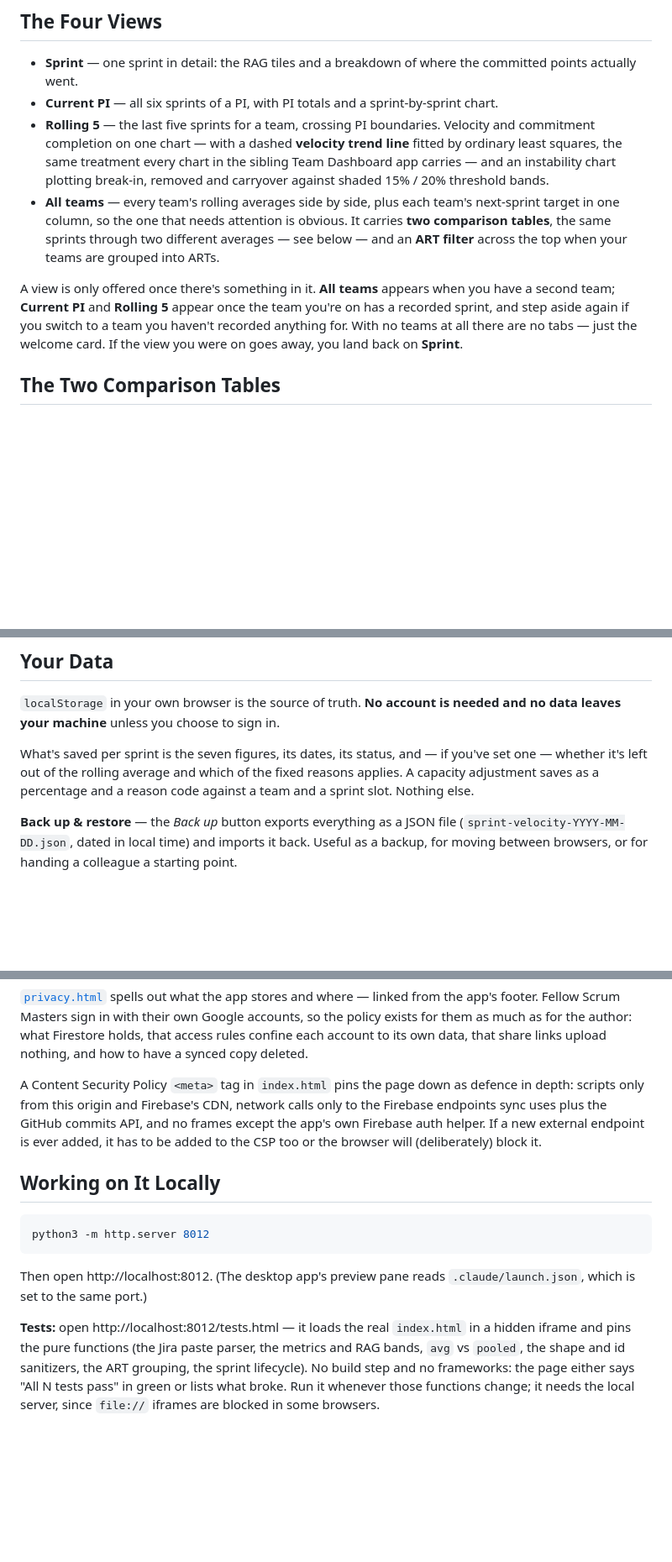
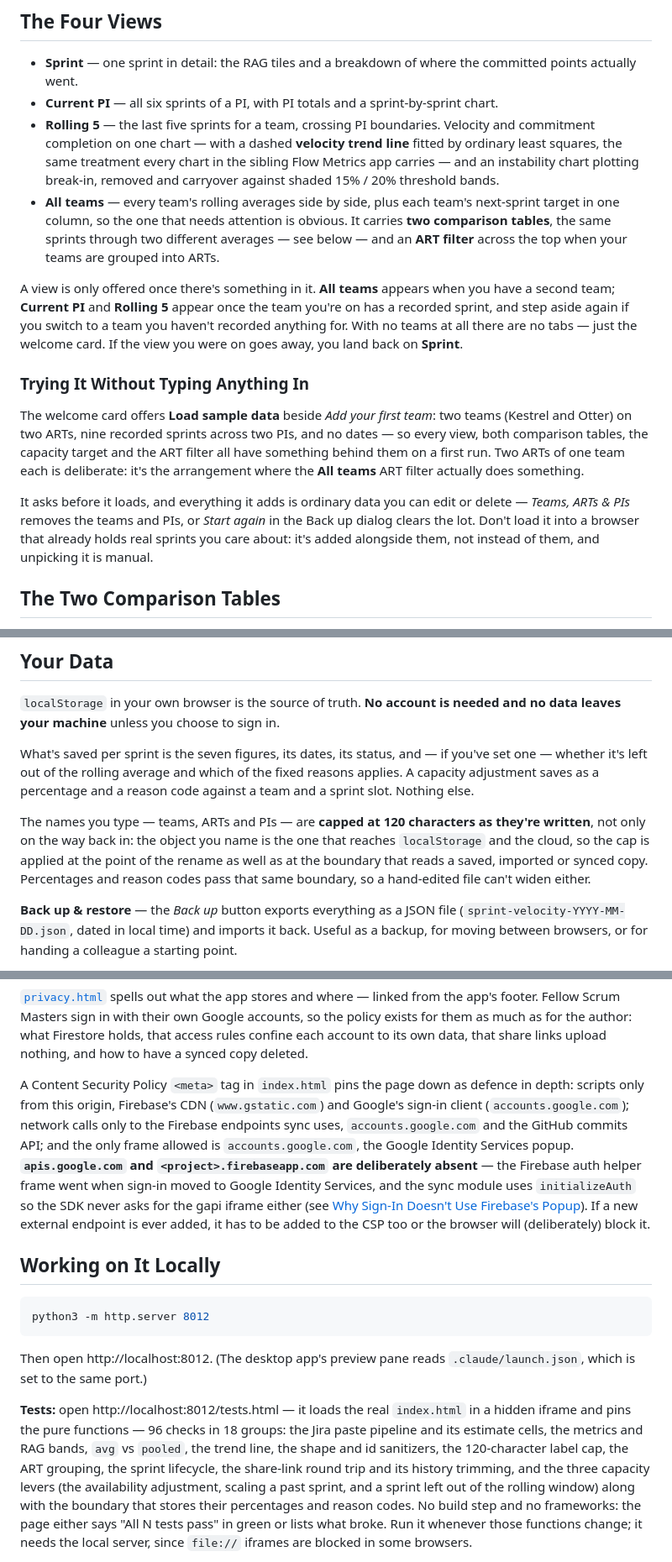
Before and after one commit to eagleadams86/sprint-velocity, a Markdown page: README.md, 3 parts joined by grey strips. Shown at 84% size. Rendered like a GitHub page; blank space fills up the shorter version.

Commit message:
README: correct the CSP description, and document sample data and the label cap
The Architecture section still described the retired Firebase auth-helper
frame; the live CSP frames accounts.google.com for Google Identity Services
and allows no apis.google.com at all — which the sign-in section already
said. Also documents the welcome card's Load sample data button, which was
never written up, brings the tests paragraph up to what the suite now pins
(96 checks, including the three capacity levers), notes the 120-character
name cap, and calls the sibling app by its screen name.

Co-Authored-By: Claude Opus 5 <noreply@anthropic.com>

```diff
--- a/README.md
+++ b/README.md
@@ -320,7 +320,7 @@ rather than dragging them down.
 - **Current PI** — all six sprints of a PI, with PI totals and a sprint-by-sprint chart.
 - **Rolling 5** — the last five sprints for a team, crossing PI boundaries. Velocity and
   commitment completion on one chart — with a dashed **velocity trend line** fitted by
-  ordinary least squares, the same treatment every chart in the sibling Team Dashboard app
+  ordinary least squares, the same treatment every chart in the sibling Flow Metrics app
   carries — and an instability chart plotting break-in, removed and carryover against
   shaded 15% / 20% threshold bands.
 - **All teams** — every team's rolling averages side by side, plus each team's next-sprint
@@ -333,6 +333,19 @@ second team; **Current PI** and **Rolling 5** appear once the team you're on has
 sprint, and step aside again if you switch to a team you haven't recorded anything for. With
 no teams at all there are no tabs — just the welcome card. If the view you were on goes away,
 you land back on **Sprint**.
+
+### Trying It Without Typing Anything In
+
+The welcome card offers **Load sample data** beside *Add your first team*: two teams
+(Kestrel and Otter) on two ARTs, nine recorded sprints across two PIs, and no dates — so
+every view, both comparison tables, the capacity target and the ART filter all have
+something behind them on a first run. Two ARTs of one team each is deliberate: it's the
+arrangement where the **All teams** ART filter actually does something.
+
+It asks before it loads, and everything it adds is ordinary data you can edit or delete —
+*Teams, ARTs & PIs* removes the teams and PIs, or *Start again* in the Back up dialog
+clears the lot. Don't load it into a browser that already holds real sprints you care
+about: it's added alongside them, not instead of them, and unpicking it is manual.
 
 ## The Two Comparison Tables
 
@@ -618,6 +631,12 @@ one — whether it's left out of the rolling average and which of the fixed reas
 A capacity adjustment saves as a percentage and a reason code against a team and a sprint
 slot. Nothing else.
 
+The names you type — teams, ARTs and PIs — are **capped at 120 characters as they're
+written**, not only on the way back in: the object you name is the one that reaches
+`localStorage` and the cloud, so the cap is applied at the point of the rename as well as
+at the boundary that reads a saved, imported or synced copy. Percentages and reason codes
+pass that same boundary, so a hand-edited file can't widen either.
+
 **Back up & restore** — the *Back up* button exports everything as a JSON file
 (`sprint-velocity-YYYY-MM-DD.json`, dated in local time) and imports it back. Useful as a
 backup, for moving between browsers, or for handing a colleague a starting point.
@@ -875,10 +894,15 @@ what Firestore holds, that access rules confine each account to its own data, th
 links upload nothing, and how to have a synced copy deleted.
 
 A Content Security Policy `<meta>` tag in `index.html` pins the page down as defence in
-depth: scripts only from this origin and Firebase's CDN, network calls only to the
-Firebase endpoints sync uses plus the GitHub commits API, and no frames except the app's
-own Firebase auth helper. If a new external endpoint is ever added, it has to be added to
-the CSP too or the browser will (deliberately) block it.
+depth: scripts only from this origin, Firebase's CDN (`www.gstatic.com`) and Google's
+sign-in client (`accounts.google.com`); network calls only to the Firebase endpoints sync
+uses, `accounts.google.com` and the GitHub commits API; and the only frame allowed is
+`accounts.google.com`, the Google Identity Services popup. **`apis.google.com` and
+`<project>.firebaseapp.com` are deliberately absent** — the Firebase auth helper frame went
+when sign-in moved to Google Identity Services, and the sync module uses `initializeAuth`
+so the SDK never asks for the gapi iframe either (see [Why Sign-In Doesn't Use Firebase's
+Popup](#why-sign-in-doesnt-use-firebases-popup)). If a new external endpoint is ever added,
+it has to be added to the CSP too or the browser will (deliberately) block it.
 
 ## Working on It Locally
 
@@ -890,9 +914,13 @@ Then open http://localhost:8012. (The desktop app's preview pane reads
 `.claude/launch.json`, which is set to the same port.)
 
 **Tests:** open http://localhost:8012/tests.html — it loads the real `index.html` in a
-hidden iframe and pins the pure functions (the Jira paste parser, the metrics and RAG
-bands, `avg` vs `pooled`, the shape and id sanitizers, the ART grouping, the sprint
-lifecycle). No build step
+hidden iframe and pins the pure functions — 96 checks in 18 groups: the Jira paste
+pipeline and its estimate cells, the metrics and RAG bands, `avg` vs `pooled`, the trend
+line, the shape and id sanitizers, the 120-character label cap, the ART grouping, the
+sprint lifecycle, the share-link round trip and its history trimming, and the three
+capacity levers (the availability adjustment, scaling a past sprint, and a sprint left out
+of the rolling window) along with the boundary that stores their percentages and reason
+codes. No build step
 and no frameworks: the page either says "All N tests pass" in green or lists what broke.
 Run it whenever those functions change; it needs the local server, since `file://` iframes
 are blocked in some browsers.
```
